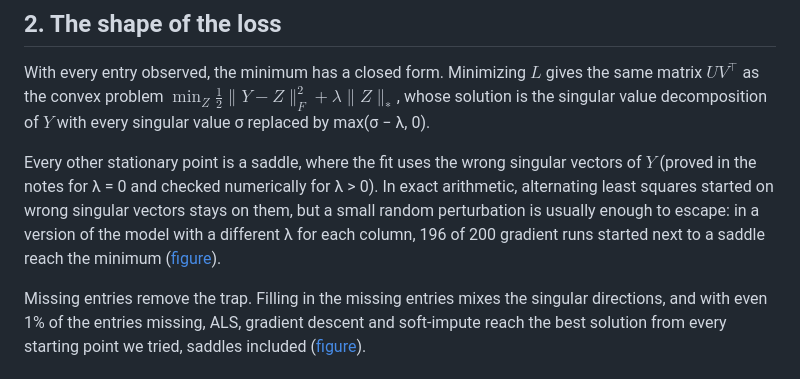
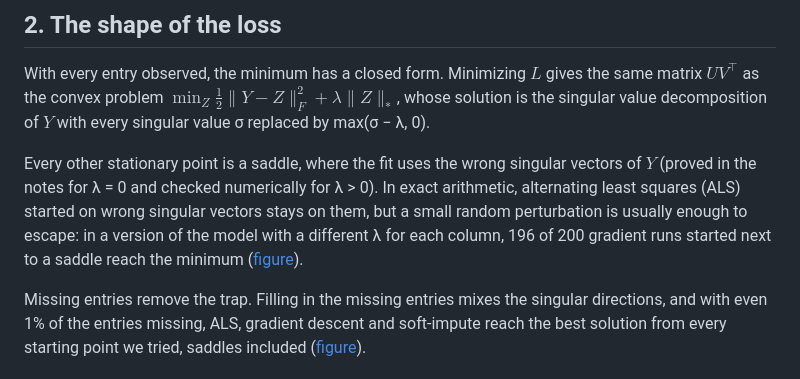
Before and after one commit to lorenzocaputi/probabilistic-matrix-factorization, a Markdown page: README.md, the part around the change. GitHub-like rendering.

Commit message:
Define ALS before its first use

```diff
--- a/README.md
+++ b/README.md
@@ -41,7 +41,7 @@ a least-squares fit plus a penalty that shrinks $U$ and $V$ towards zero. $L$ is
 
 With every entry observed, the minimum has a closed form. Minimizing $L$ gives the same matrix $UV^\top$ as the convex problem $\min_Z \frac{1}{2}\lVert Y - Z \rVert_F^2 + \lambda \lVert Z \rVert_*$, whose solution is the singular value decomposition of $Y$ with every singular value σ replaced by max(σ − λ, 0).
 
-Every other stationary point is a saddle, where the fit uses the wrong singular vectors of $Y$ (proved in the notes for λ = 0 and checked numerically for λ > 0). In exact arithmetic, alternating least squares started on wrong singular vectors stays on them, but a small random perturbation is usually enough to escape: in a version of the model with a different λ for each column, 196 of 200 gradient runs started next to a saddle reach the minimum ([figure](figures/saddle_escape.png)).
+Every other stationary point is a saddle, where the fit uses the wrong singular vectors of $Y$ (proved in the notes for λ = 0 and checked numerically for λ > 0). In exact arithmetic, alternating least squares (ALS) started on wrong singular vectors stays on them, but a small random perturbation is usually enough to escape: in a version of the model with a different λ for each column, 196 of 200 gradient runs started next to a saddle reach the minimum ([figure](figures/saddle_escape.png)).
 
 Missing entries remove the trap. Filling in the missing entries mixes the singular directions, and with even 1% of the entries missing, ALS, gradient descent and soft-impute reach the best solution from every starting point we tried, saddles included ([figure](figures/missing_data.png)).
 
```
